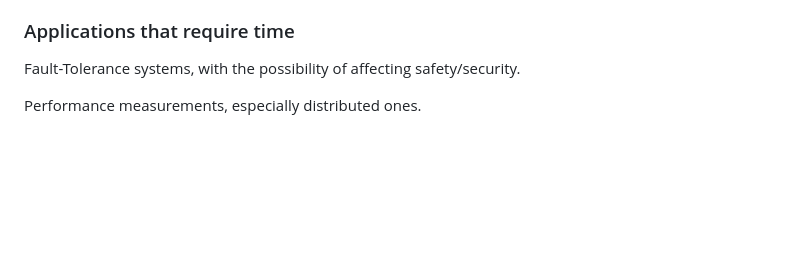
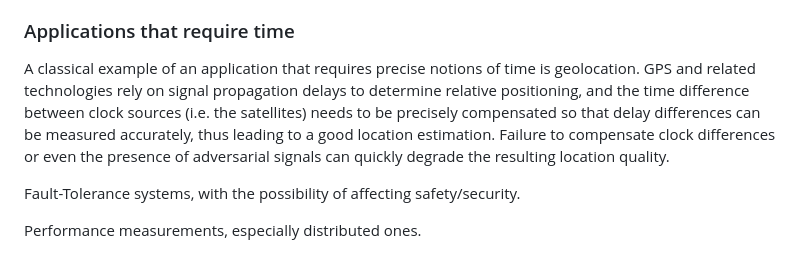
Before and after one commit to caps-tum/EtherTime, a Markdown page: doc/project/paper.md, the part around the change. GitHub-like rendering; blank space fills up the shorter version.

Commit message:
Add GPS example

```diff
--- a/doc/project/paper.md
+++ b/doc/project/paper.md
@@ -9,6 +9,8 @@ _Vincent Bode, Arpan Gujarati_
 Nowadays, with the availability of the internet, satellite communications and digital clocks, we often take for granted that we can tell the time anywhere and anytime. And for most use cases, a rough estimate of time on the order of magnitude of seconds is perfectly sufficient. After all, sub-second granularity is irrelevant as people follow their daily schedules, and for project plans that span years or even decades a day or two more will not make a difference. However, in communications, real-time systems and circuitry, we often operate on an entirely different scale, with sub-nanosecond-level differences quickly becoming significant in areas like chip design [cite]. Clearly, there is a very broad range of accuracies that we need to keep time in, and it is our mission to evaluate to what degree we can rely on time on modern computer systems in a range of contexts.
 
 ### Applications that require time
+A classical example of an application that requires precise notions of time is geolocation. GPS and related technologies rely on signal propagation delays to determine relative positioning, and the time difference between clock sources (i.e. the satellites) needs to be precisely compensated so that delay differences can be measured accurately, thus leading to a good location estimation. Failure to compensate clock differences or even the presence of adversarial signals can quickly degrade the resulting location quality.
+
 Fault-Tolerance systems, with the possibility of affecting safety/security.
 
 Performance measurements, especially distributed ones.
```
